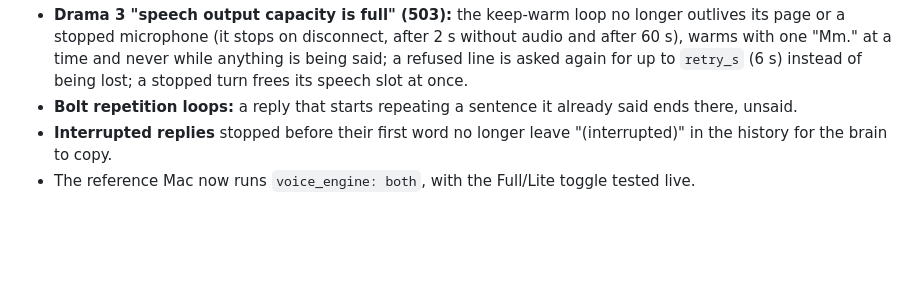
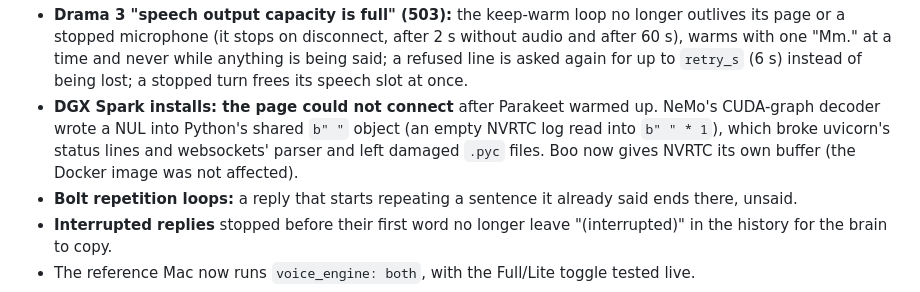
Before and after one commit to drowzeys/keys-ghost-machine-audio-visual-agent, a Markdown page: README.md, the part around the change. GitHub-like rendering; blank space fills up the shorter version.

Commit message:
README: the DGX Spark install connection fix in What's new in v0.2.0
Co-Authored-By: Claude Opus 5.5 <noreply@anthropic.com>
Claude-Session: https://claude.ai/code/session_01PfjmufXm4L7qsVNFyRw9ZK

```diff
--- a/README.md
+++ b/README.md
@@ -62,6 +62,10 @@ licence or the lowest delay.
   microphone (it stops on disconnect, after 2 s without audio and after 60 s), warms with one "Mm." at a time and never
   while anything is being said; a refused line is asked again for up to `retry_s` (6 s) instead of being lost; a
   stopped turn frees its speech slot at once.
+- **DGX Spark installs: the page could not connect** after Parakeet warmed up. NeMo's CUDA-graph decoder wrote a NUL
+  into Python's shared `b" "` object (an empty NVRTC log read into `b" " * 1`), which broke uvicorn's status lines and
+  websockets' parser and left damaged `.pyc` files. Boo now gives NVRTC its own buffer (the Docker image was not
+  affected).
 - **Bolt repetition loops:** a reply that starts repeating a sentence it already said ends there, unsaid.
 - **Interrupted replies** stopped before their first word no longer leave "(interrupted)" in the history for the
   brain to copy.
```
